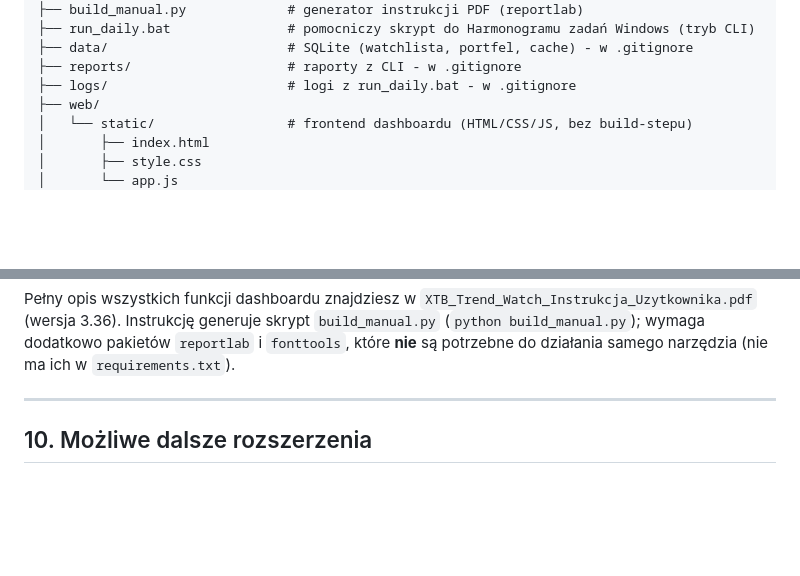
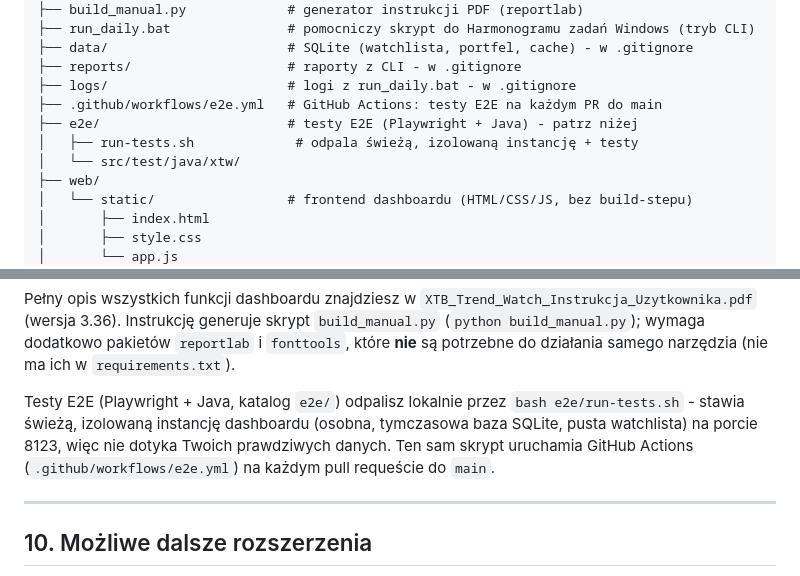
Before and after one commit to Marmtts/Market-Analysis-Dashboard, a Markdown page: README.md, 2 parts joined by grey strips. Drawn GitHub-style; blank space fills up the shorter version.

Commit message:
Document e2e/ test suite and run-tests.sh in README structure section

```diff
--- a/README.md
+++ b/README.md
@@ -383,6 +383,10 @@ xtb_trend_watch/
 ├── data/                       # SQLite (watchlista, portfel, cache) - w .gitignore
 ├── reports/                    # raporty z CLI - w .gitignore
 ├── logs/                       # logi z run_daily.bat - w .gitignore
+├── .github/workflows/e2e.yml   # GitHub Actions: testy E2E na każdym PR do main
+├── e2e/                        # testy E2E (Playwright + Java) - patrz niżej
+│   ├── run-tests.sh             # odpala świeżą, izolowaną instancję + testy
+│   └── src/test/java/xtw/
 ├── web/
 │   └── static/                 # frontend dashboardu (HTML/CSS/JS, bez build-stepu)
 │       ├── index.html
@@ -422,6 +426,12 @@ Pełny opis wszystkich funkcji dashboardu znajdziesz w
 generuje skrypt `build_manual.py` (`python build_manual.py`); wymaga
 dodatkowo pakietów `reportlab` i `fonttools`, które **nie** są potrzebne do
 działania samego narzędzia (nie ma ich w `requirements.txt`).
+
+Testy E2E (Playwright + Java, katalog `e2e/`) odpalisz lokalnie przez
+`bash e2e/run-tests.sh` - stawia świeżą, izolowaną instancję dashboardu
+(osobna, tymczasowa baza SQLite, pusta watchlista) na porcie 8123, więc nie
+dotyka Twoich prawdziwych danych. Ten sam skrypt uruchamia GitHub Actions
+(`.github/workflows/e2e.yml`) na każdym pull requeście do `main`.
 
 ---
 
```
